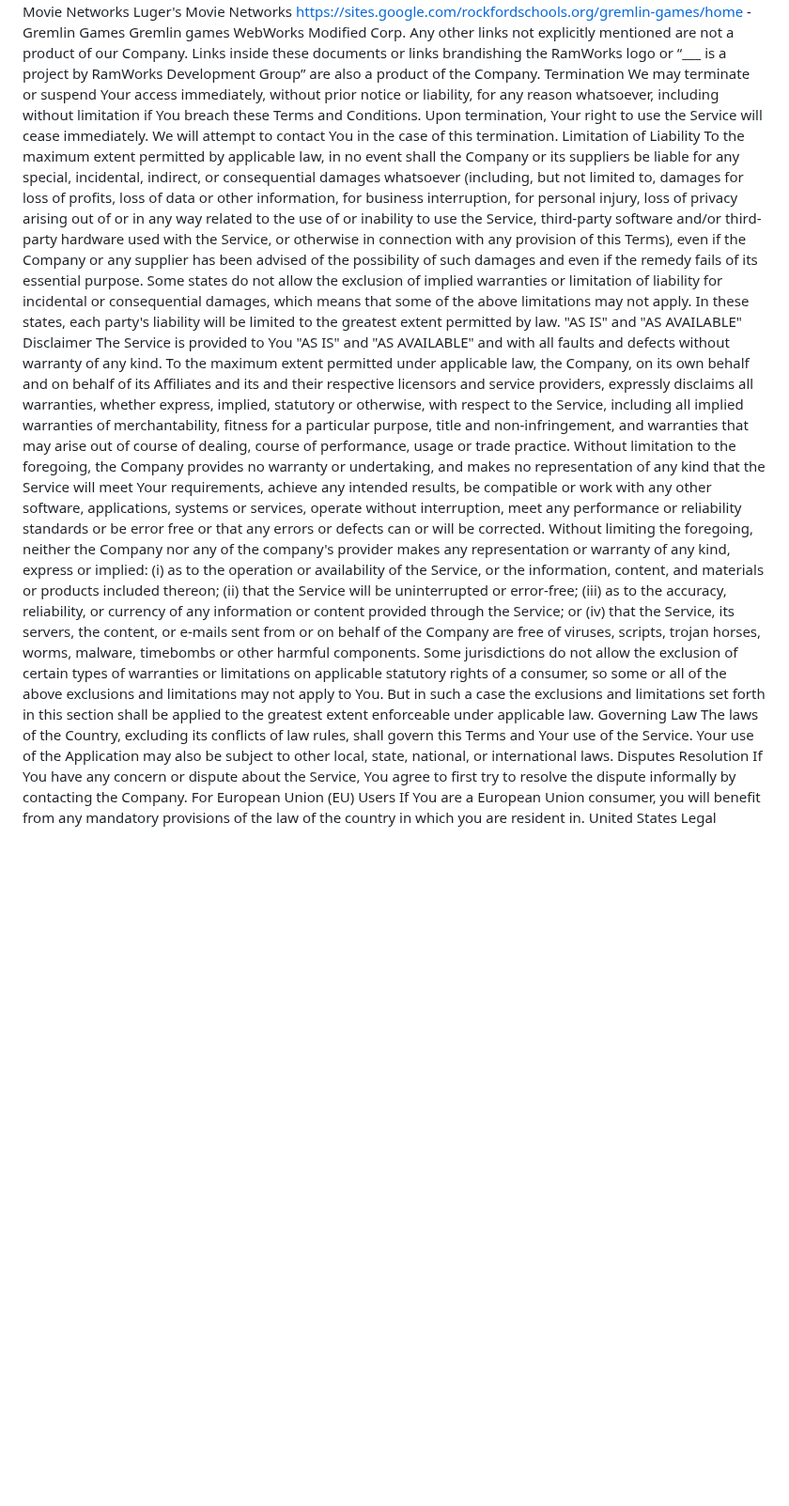
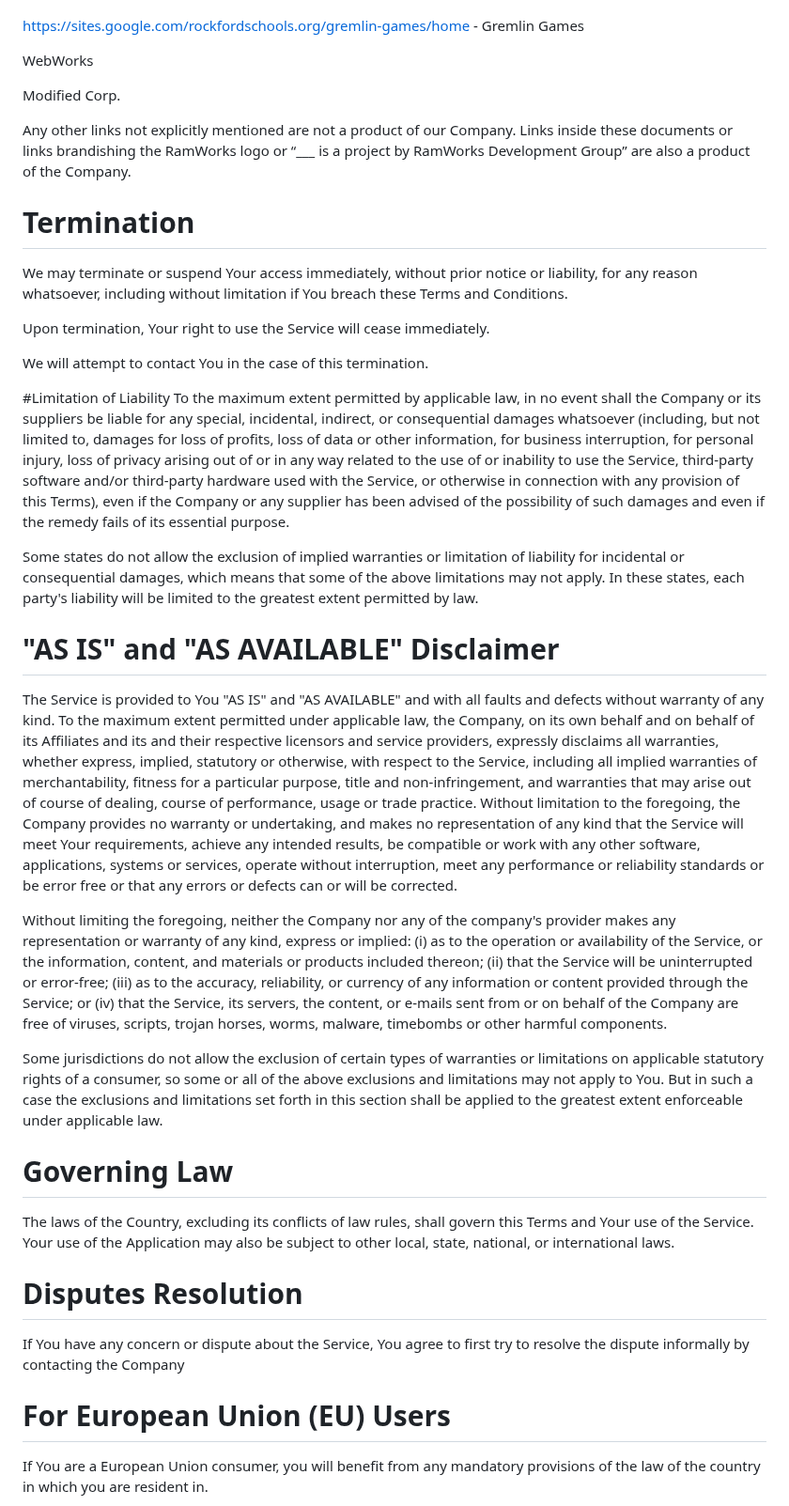
Before and after one commit to RamWorks-Development-Group/RamHub, a Markdown page: Terms of Service.md, the part around one of its changes. Shown at 94% size. Rendered like a GitHub page; blank space fills up the shorter version.

```diff
--- a/Terms of Service.md
+++ b/Terms of Service.md
@@ -39,27 +65,41 @@ Home Desk+
 https://sites.google.com/rockfordschools.org/lugersmovienetworks/home - Luger’s Movie Networks
-Luger's Movie Networks
+
 https://sites.google.com/rockfordschools.org/gremlin-games/home - Gremlin Games
-Gremlin games
+
 WebWorks
+
 Modified Corp.
+
 Any other links not explicitly mentioned are not a product of our Company. Links inside these documents or links brandishing the RamWorks logo or “___ is a project by RamWorks Development Group” are also a product of the Company.
-Termination
+
+# Termination
 We may terminate or suspend Your access immediately, without prior notice or liability, for any reason whatsoever, including without limitation if You breach these Terms and Conditions.
+
 Upon termination, Your right to use the Service will cease immediately.
+
 We will attempt to contact You in the case of this termination.
-Limitation of Liability
+
+#Limitation of Liability
 To the maximum extent permitted by applicable law, in no event shall the Company or its suppliers be liable for any special, incidental, indirect, or consequential damages whatsoever (including, but not limited to, damages for loss of profits, loss of data or other information, for business interruption, for personal injury, loss of privacy arising out of or in any way related to the use of or inability to use the Service, third-party software and/or third-party hardware used with the Service, or otherwise in connection with any provision of this Terms), even if the Company or any supplier has been advised of the possibility of such damages and even if the remedy fails of its essential purpose.
+
 Some states do not allow the exclusion of implied warranties or limitation of liability for incidental or consequential damages, which means that some of the above limitations may not apply. In these states, each party's liability will be limited to the greatest extent permitted by law.
-"AS IS" and "AS AVAILABLE" Disclaimer
+
+# "AS IS" and "AS AVAILABLE" Disclaimer
 The Service is provided to You "AS IS" and "AS AVAILABLE" and with all faults and defects without warranty of any kind. To the maximum extent permitted under applicable law, the Company, on its own behalf and on behalf of its Affiliates and its and their respective licensors and service providers, expressly disclaims all warranties, whether express, implied, statutory or otherwise, with respect to the Service, including all implied warranties of merchantability, fitness for a particular purpose, title and non-infringement, and warranties that may arise out of course of dealing, course of performance, usage or trade practice. Without limitation to the foregoing, the Company provides no warranty or undertaking, and makes no representation of any kind that the Service will meet Your requirements, achieve any intended results, be compatible or work with any other software, applications, systems or services, operate without interruption, meet any performance or reliability standards or be error free or that any errors or defects can or will be corrected.
+
 Without limiting the foregoing, neither the Company nor any of the company's provider makes any representation or warranty of any kind, express or implied: (i) as to the operation or availability of the Service, or the information, content, and materials or products included thereon; (ii) that the Service will be uninterrupted or error-free; (iii) as to the accuracy, reliability, or currency of any information or content provided through the Service; or (iv) that the Service, its servers, the content, or e-mails sent from or on behalf of the Company are free of viruses, scripts, trojan horses, worms, malware, timebombs or other harmful components.
+
 Some jurisdictions do not allow the exclusion of certain types of warranties or limitations on applicable statutory rights of a consumer, so some or all of the above exclusions and limitations may not apply to You. But in such a case the exclusions and limitations set forth in this section shall be applied to the greatest extent enforceable under applicable law.
-Governing Law
+
+# Governing Law
 The laws of the Country, excluding its conflicts of law rules, shall govern this Terms and Your use of the Service. Your use of the Application may also be subject to other local, state, national, or international laws.
-Disputes Resolution
-If You have any concern or dispute about the Service, You agree to first try to resolve the dispute informally by contacting the Company.
-For European Union (EU) Users
+
+# Disputes Resolution
+If You have any concern or dispute about the Service, You agree to first try to resolve the dispute informally by contacting the Company
+
+# For European Union (EU) Users
 If You are a European Union consumer, you will benefit from any mandatory provisions of the law of the country in which you are resident in.
+
 United States Legal Compliance
 You represent and warrant that (i) You are not located in a country that is subject to the United States government embargo, or that has been designated by the United States government as a "terrorist supporting" country, and (ii) You are not listed on any United States government list of prohibited or restricted parties.
 Severability and Waiver
```
Also changed, not shown: other parts of Terms of Service.md (+32 -6 lines).
